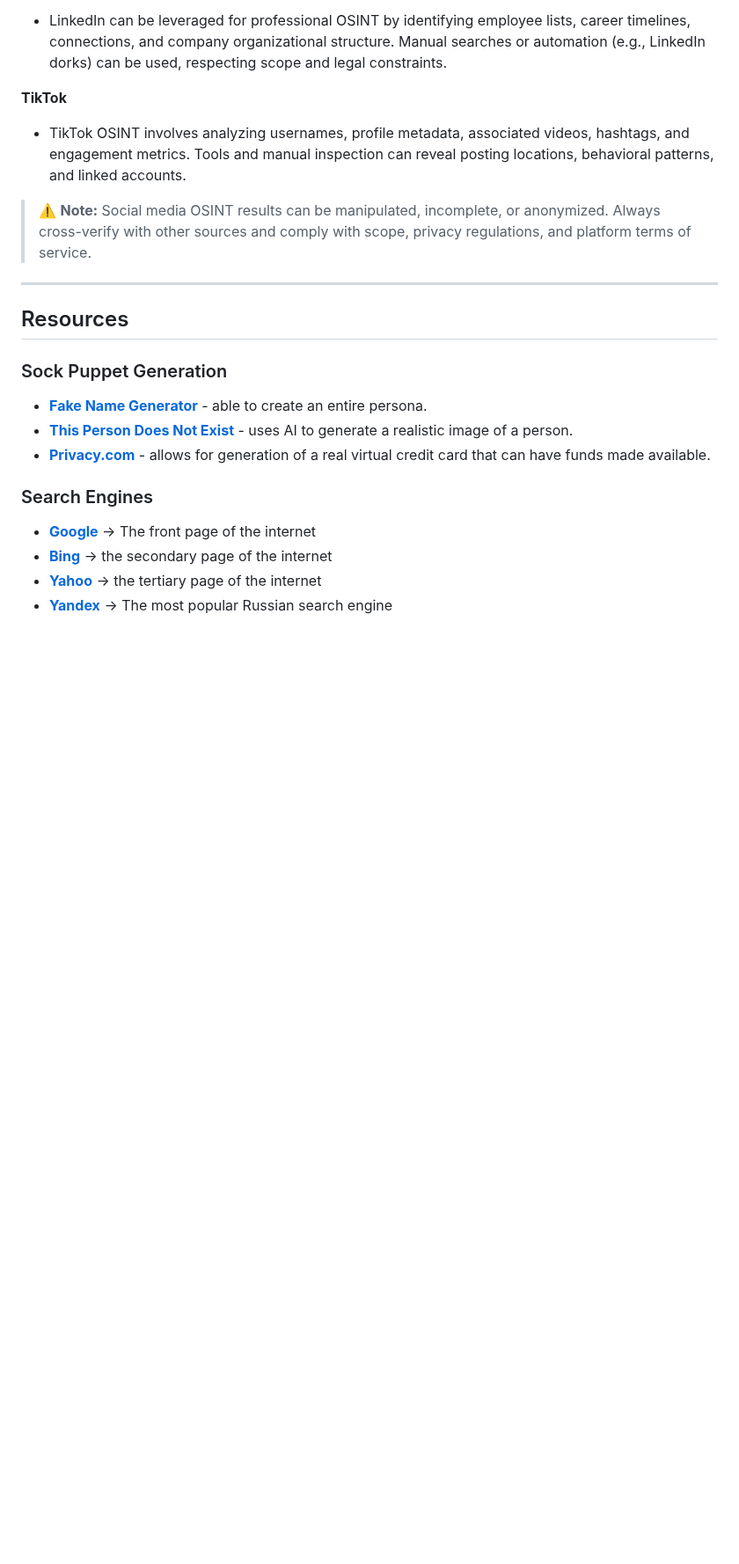
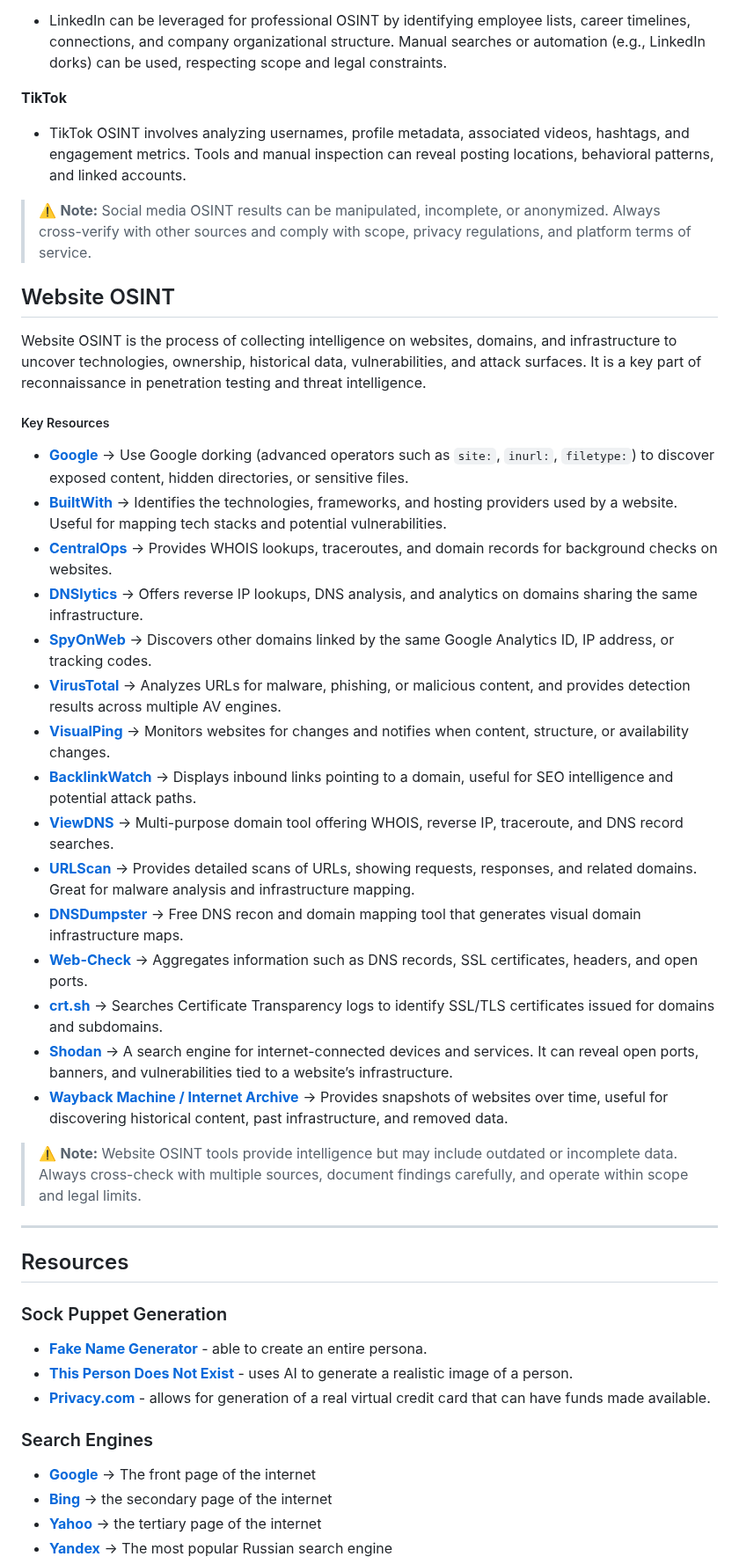
Before and after one commit to luke-mckeever/Cyber_Vault, a Markdown page: Knowledge Articles/All Knowledge Articles/OSINT.md, the part around one of its changes. Shown at 88% size. Drawn GitHub-style; blank space fills up the shorter version.

```diff
--- a/Knowledge Articles/All Knowledge Articles/OSINT.md
+++ b/Knowledge Articles/All Knowledge Articles/OSINT.md
@@ -199,6 +199,30 @@ Social Media OSINT is the process of collecting publicly available information f
 
 > ⚠️ **Note:** Social media OSINT results can be manipulated, incomplete, or anonymized. Always cross-verify with other sources and comply with scope, privacy regulations, and platform terms of service.
 
+## Website OSINT
+
+Website OSINT is the process of collecting intelligence on websites, domains, and infrastructure to uncover technologies, ownership, historical data, vulnerabilities, and attack surfaces. It is a key part of reconnaissance in penetration testing and threat intelligence.
+
+##### Key Resources
+
+- [**Google**](https://google.com) → Use Google dorking (advanced operators such as `site:`, `inurl:`, `filetype:`) to discover exposed content, hidden directories, or sensitive files.
+- [**BuiltWith**](https://builtwith.com) → Identifies the technologies, frameworks, and hosting providers used by a website. Useful for mapping tech stacks and potential vulnerabilities.
+- [**CentralOps**](https://centralops.net) → Provides WHOIS lookups, traceroutes, and domain records for background checks on websites.
+- [**DNSlytics**](https://dnslytics.com) → Offers reverse IP lookups, DNS analysis, and analytics on domains sharing the same infrastructure.
+- [**SpyOnWeb**](https://spyonweb.com) → Discovers other domains linked by the same Google Analytics ID, IP address, or tracking codes.
+- [**VirusTotal**](https://www.virustotal.com) → Analyzes URLs for malware, phishing, or malicious content, and provides detection results across multiple AV engines.
+- [**VisualPing**](https://visualping.io) → Monitors websites for changes and notifies when content, structure, or availability changes.
+- [**BacklinkWatch**](http://backlinkwatch.com) → Displays inbound links pointing to a domain, useful for SEO intelligence and potential attack paths.
+- [**ViewDNS**](https://viewdns.info) → Multi-purpose domain tool offering WHOIS, reverse IP, traceroute, and DNS record searches.
+- [**URLScan**](https://urlscan.io) → Provides detailed scans of URLs, showing requests, responses, and related domains. Great for malware analysis and infrastructure mapping.
+- [**DNSDumpster**](https://dnsdumpster.com) → Free DNS recon and domain mapping tool that generates visual domain infrastructure maps.
+- [**Web-Check**](https://web-check.as93.net) → Aggregates information such as DNS records, SSL certificates, headers, and open ports.
+- [**crt.sh**](https://crt.sh) → Searches Certificate Transparency logs to identify SSL/TLS certificates issued for domains and subdomains.
+- [**Shodan**](https://www.shodan.io) → A search engine for internet-connected devices and services. It can reveal open ports, banners, and vulnerabilities tied to a website’s infrastructure.
+- [**Wayback Machine / Internet Archive**](https://archive.org/web) → Provides snapshots of websites over time, useful for discovering historical content, past infrastructure, and removed data.
+
+> ⚠️ **Note:** Website OSINT tools provide intelligence but may include outdated or incomplete data. Always cross-check with multiple sources, document findings carefully, and operate within scope and legal limits.
+
 
 ---
 
```
Also changed, not shown: other parts of Knowledge Articles/All Knowledge Articles/OSINT.md (+0 -1 lines).
